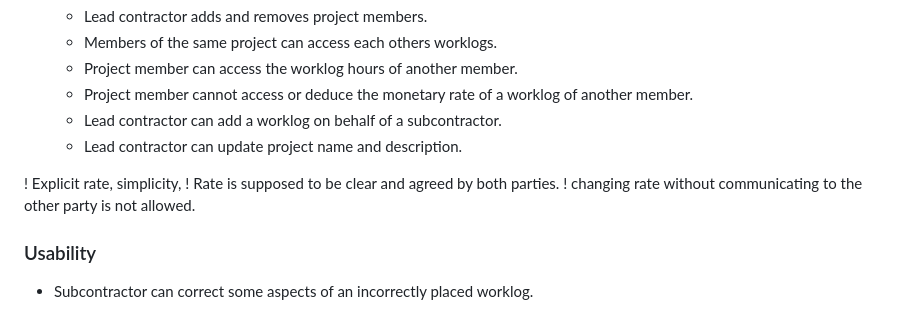
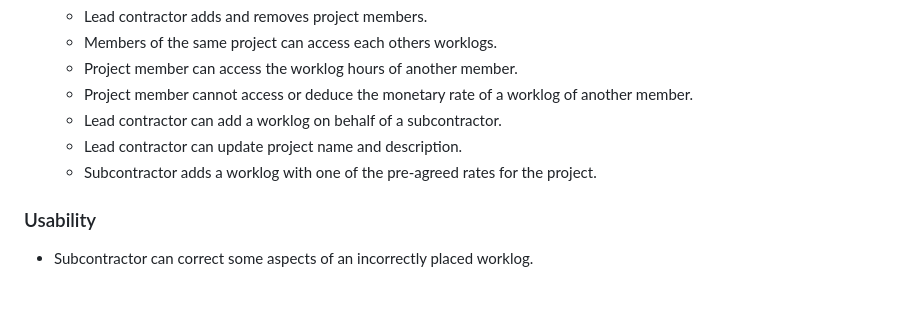
Before and after one commit to danon/rafiki-acceptance-tests, a Markdown page: ReadMe.md, the part around the change. Rendered like a GitHub page.

Commit message:
Correct bullet point with project hourly rates

```diff
--- a/ReadMe.md
+++ b/ReadMe.md
@@ -30,10 +30,7 @@ the lead contractor (person ordering a service) and the subcontractor
       of another member.
     - Lead contractor can add a worklog on behalf of a subcontractor.
     - Lead contractor can update project name and description.
-
-! Explicit rate, simplicity,
-! Rate is supposed to be clear and agreed by both parties.
-! changing rate without communicating to the other party is not allowed.
+    - Subcontractor adds a worklog with one of the pre-agreed rates for the project.
 
 ### Usability
 
```
